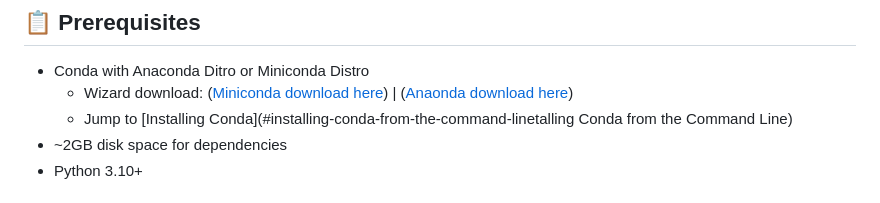
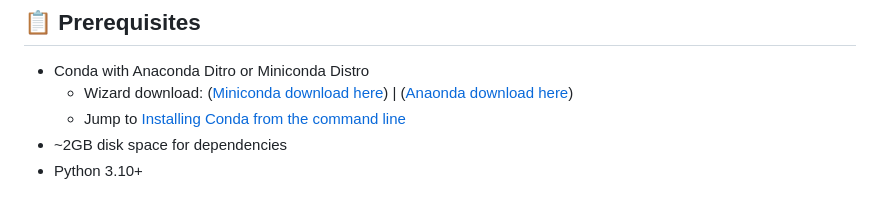
Before and after one commit to Anaconda-Sandbox/building-intelligent-apps-with-anaconda, a Markdown page: 00-foundation/README.md, the part around the change. GitHub-like rendering.

Commit message:
fix broken link - jump to installing miniconda from the commandline

```diff
--- a/00-foundation/README.md
+++ b/00-foundation/README.md
@@ -16,7 +16,7 @@ Welcome to the Foundation demo! This section sets up a complete environment for
 
 - Conda with Anaconda Ditro or Miniconda Distro
     - Wizard download: ([Miniconda download here](https://www.anaconda.com/docs/getting-started/miniconda/install/overview)) | ([Anaonda download here](https://www.anaconda.com/docs/getting-started/miniconda/install/overview))
-    - Jump to [Installing Conda](#installing-conda-from-the-command-linetalling Conda from the Command Line)
+    - Jump to [Installing Conda from the command line](#installing-miniconda-from-the-command-line)
 - ~2GB disk space for dependencies
 - Python 3.10+
 
```
